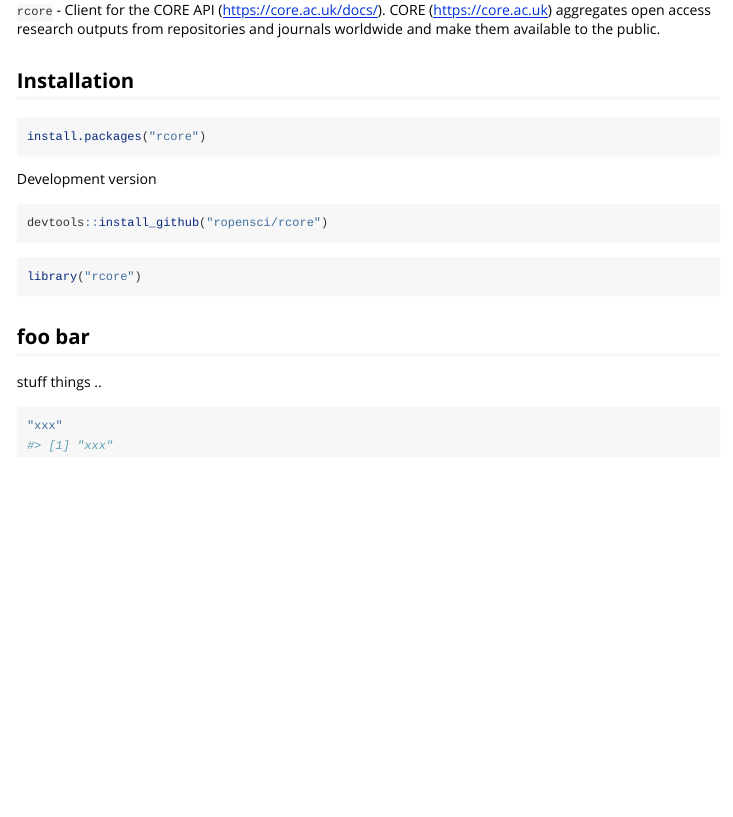
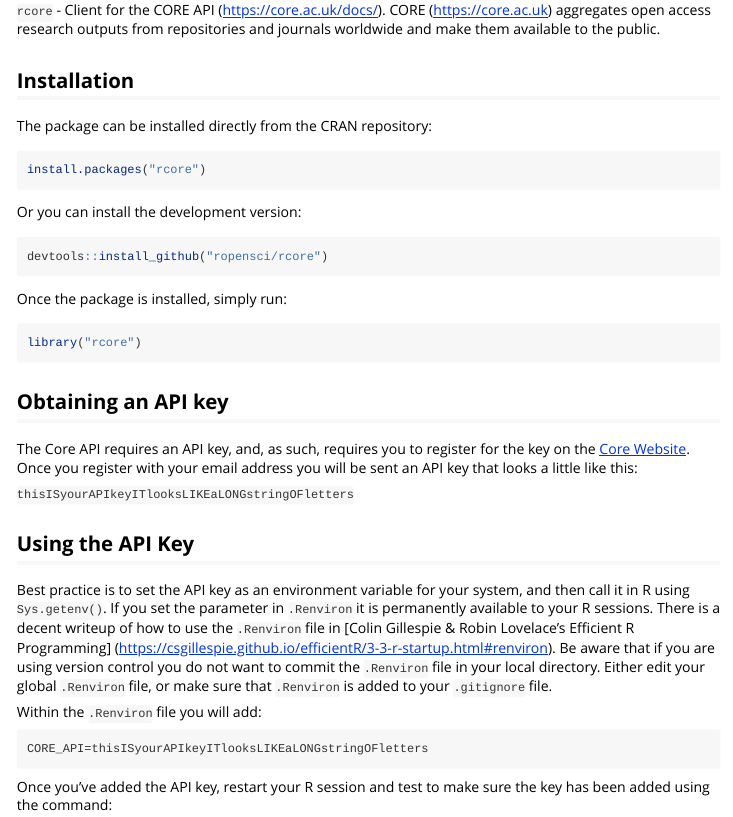
Before and after one commit to ropensci-archive/rcoreoa, an R Markdown document (vignettes/cored_vignette.Rmd): the page in a window 1100 px wide, from 160 px down. Rendered offline with R 4.5, knitr and Pandoc, with nearby package versions.

Commit message:
Added some context around the installation of the package:
* Installation
* Adding an API key to the `.Renviron`
* A basic introduction to the functions.

````diff
--- a/vignettes/cored_vignette.Rmd
+++ b/vignettes/cored_vignette.Rmd
@@ -25,24 +25,42 @@
 
 ## Installation
 
+The package can be installed directly from the CRAN repository:
+
 ```{r eval=FALSE}
 install.packages("rcore")
 ```
 
-Development version
+Or you can install the development version:
 
 ```{r eval=FALSE}
 devtools::install_github("ropensci/rcore")
 ```
 
+Once the package is installed, simply run:
+
 ```{r}
 library("rcore")
 ```
 
-## foo bar
+## Obtaining an API key
 
-stuff things ..
+The Core API requires an API key, and, as such, requires you to register for the key on the [Core Website](https://core.ac.uk/api-keys/register).  Once you register with your email address you will be sent an API key that looks a little like this:
 
-```{r}
-"xxx"
+`thisISyourAPIkeyITlooksLIKEaLONGstringOFletters`
+
+## Using the API Key
+
+Best practice is to set the API key as an environment variable for your system, and then call it in R using `Sys.getenv()`.  If you set the parameter in `.Renviron` it is permanently available to your R sessions.  There is a decent writeup of how to use the `.Renviron` file in [Colin Gillespie & Robin Lovelace's Efficient R Programming] (https://csgillespie.github.io/efficientR/3-3-r-startup.html#renviron).  Be aware that if you are using version control you do not want to commit the `.Renviron` file in your local directory.  Either edit your global `.Renviron` file, or make sure that `.Renviron` is added to your `.gitignore` file.
+
+Within the `.Renviron` file you will add:
+
 ```
+CORE_API=thisISyourAPIkeyITlooksLIKEaLONGstringOFletters
+```
+
+Once you've added the API key, restart your R session and test to make sure the key has been added using the command:
+
+```{r, echo=FALSE}
+Sys.getenv("CORE_API")
+```
````
